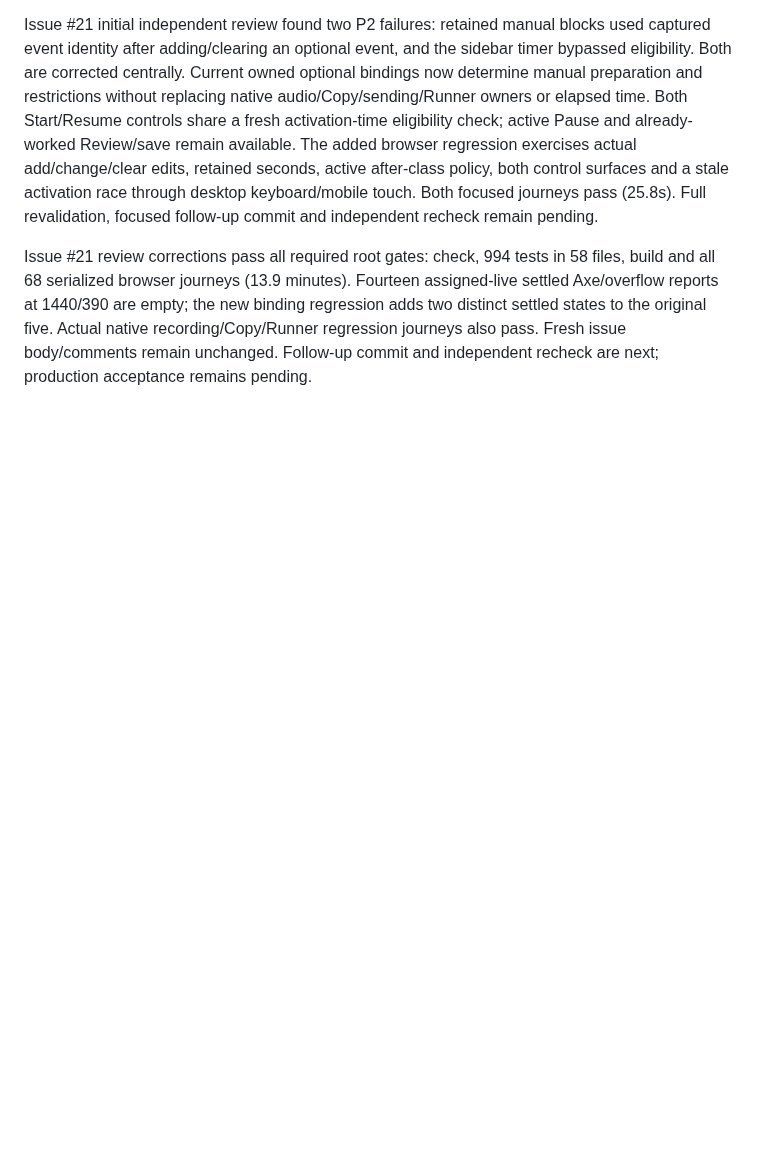
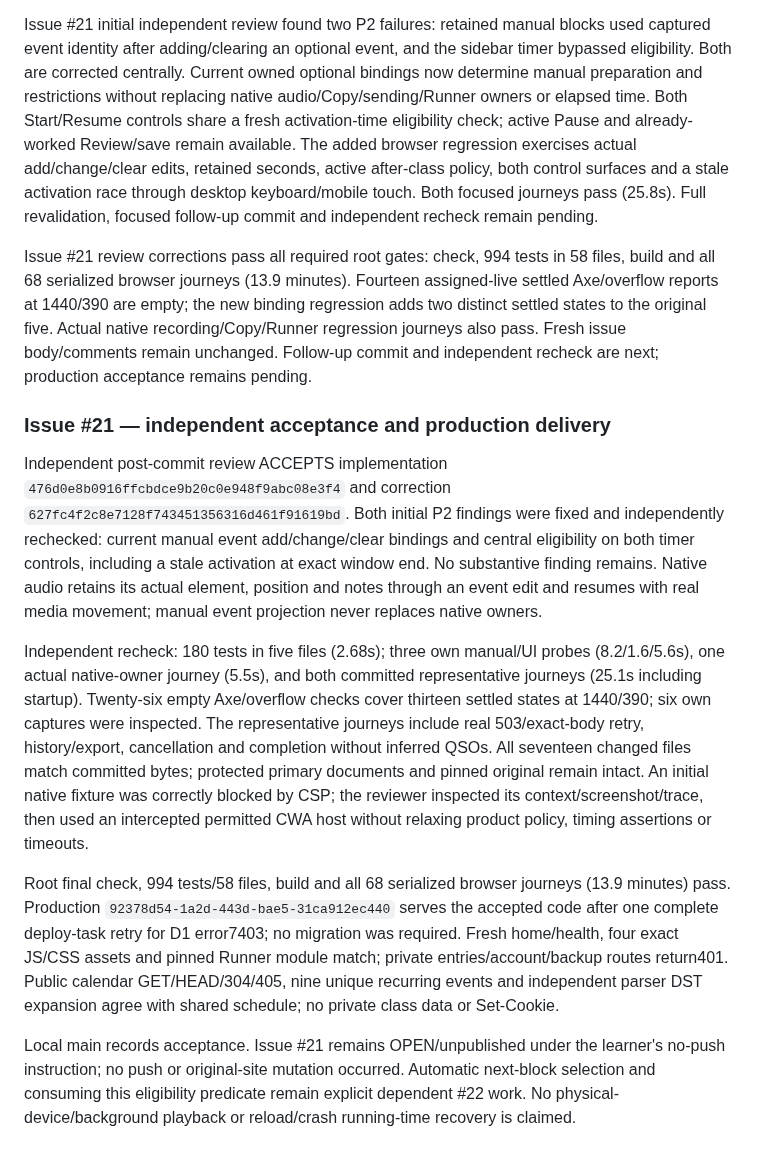
Before and after one commit to rwjblue/cwa-training-tracker, a Markdown page: docs/trainer-parity.md, the part around the change. GitHub-like rendering; blank space fills up the shorter version.

Commit message:
Record accepted assigned live window delivery
Record both independent review corrections, final validation and
production verification for #21. Keep automatic next selection scoped
to dependent #22 and source publication deferred under no push.

```diff
--- a/docs/trainer-parity.md
+++ b/docs/trainer-parity.md
@@ -2029,3 +2029,40 @@ the new binding regression adds two distinct settled states to the original
 five. Actual native recording/Copy/Runner regression journeys also pass.
 Fresh issue body/comments remain unchanged. Follow-up commit and independent
 recheck are next; production acceptance remains pending.
+
+
+### Issue #21 — independent acceptance and production delivery
+
+Independent post-commit review ACCEPTS implementation
+`476d0e8b0916ffcbdce9b20c0e948f9abc08e3f4` and correction
+`627fc4f2c8e7128f743451356316d461f91619bd`. Both initial P2 findings
+were fixed and independently rechecked: current manual event add/change/clear
+bindings and central eligibility on both timer controls, including a stale
+activation at exact window end. No substantive finding remains. Native audio
+retains its actual element, position and notes through an event edit and resumes
+with real media movement; manual event projection never replaces native owners.
+
+Independent recheck: 180 tests in five files (2.68s); three own manual/UI probes
+(8.2/1.6/5.6s), one actual native-owner journey (5.5s), and both committed
+representative journeys (25.1s including startup). Twenty-six empty Axe/overflow
+checks cover thirteen settled states at 1440/390; six own captures were inspected.
+The representative journeys include real 503/exact-body retry, history/export,
+cancellation and completion without inferred QSOs. All seventeen changed files
+match committed bytes; protected primary documents and pinned original remain
+intact. An initial native fixture was correctly blocked by CSP; the reviewer
+inspected its context/screenshot/trace, then used an intercepted permitted CWA
+host without relaxing product policy, timing assertions or timeouts.
+
+Root final check, 994 tests/58 files, build and all 68 serialized browser journeys
+(13.9 minutes) pass. Production `92378d54-1a2d-443d-bae5-31ca912ec440`
+serves the accepted code after one complete deploy-task retry for D1 error7403;
+no migration was required. Fresh home/health, four exact JS/CSS assets and pinned
+Runner module match; private entries/account/backup routes return401. Public
+calendar GET/HEAD/304/405, nine unique recurring events and independent parser
+DST expansion agree with shared schedule; no private class data or Set-Cookie.
+
+Local main records acceptance. Issue #21 remains OPEN/unpublished under the
+learner's no-push instruction; no push or original-site mutation occurred.
+Automatic next-block selection and consuming this eligibility predicate remain
+explicit dependent #22 work. No physical-device/background playback or
+reload/crash running-time recovery is claimed.
```
Also changed, not shown: docs/parity/planning.md (+13 -0 lines).
